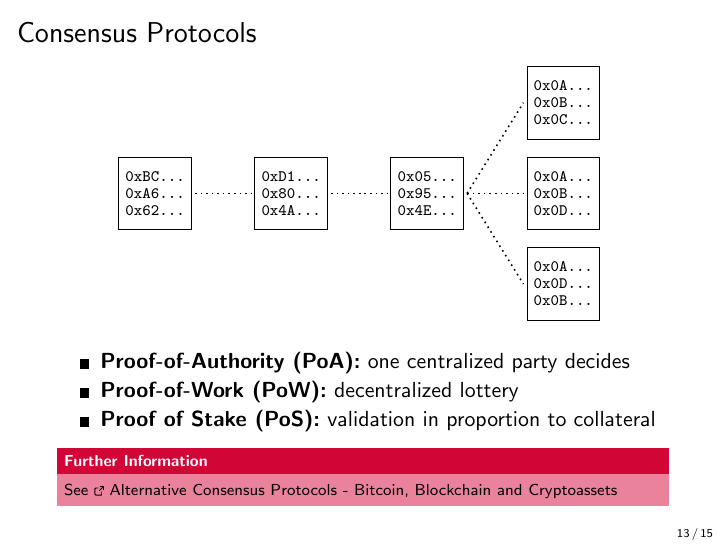
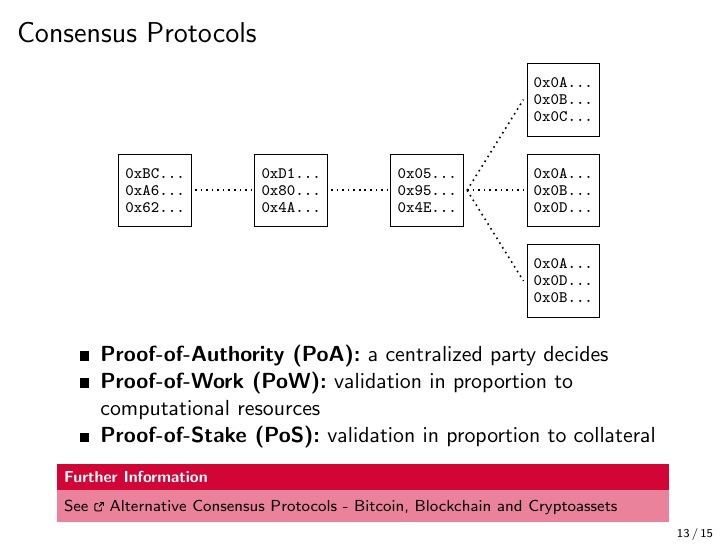
Before and after one commit to cifunibas/Smart-Contracts-DeFi, LaTeX slides (slides/public-blockchain-primer.tex): page 36 of 38. Compiled offline with pdfLaTeX; a LaTeX package or settings file that is missing is left out.

Commit message:
Update consensus protocols descriptions

```diff
--- a/slides/public-blockchain-primer.tex
+++ b/slides/public-blockchain-primer.tex
@@ -321,9 +321,9 @@ All transaction types modify the data structure. There must be a consensus regar
 \end{figure}
 
 \begin{itemize}
-	\item<2-> \textbf{Proof-of-Authority (PoA):} one centralized party decides
-	\item<3-> \textbf{Proof-of-Work (PoW):} decentralized lottery
-	\item<4-> \textbf{Proof of Stake (PoS):} validation in proportion to collateral
+	\item<2-> \textbf{Proof-of-Authority (PoA):} a centralized party decides
+	\item<3-> \textbf{Proof-of-Work (PoW):} validation in proportion to computational resources
+	\item<4-> \textbf{Proof-of-Stake (PoS):} validation in proportion to collateral
 \end{itemize}
 
 \uncover <5->{
```
